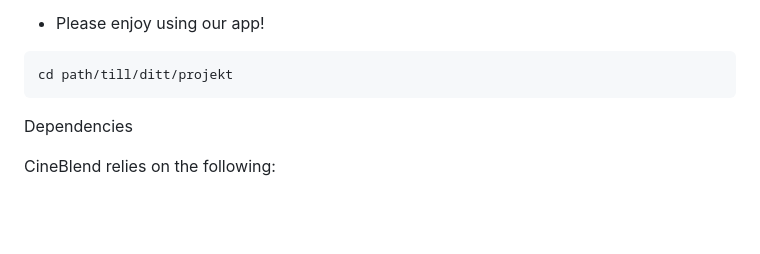
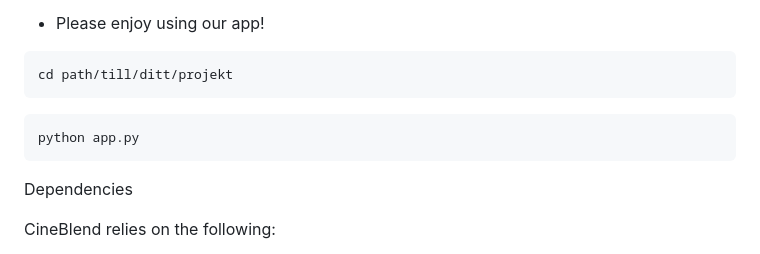
Before and after one commit to AndyMehmed/CineBlend, a Markdown page: README.md, the part around the change. Drawn GitHub-style; blank space fills up the shorter version.

````diff
--- a/README.md
+++ b/README.md
@@ -92,6 +92,9 @@ python app.py
 ```bash
 cd path/till/ditt/projekt
  ```
+```bash
+python app.py
+ ```
 
 
 Dependencies
````
